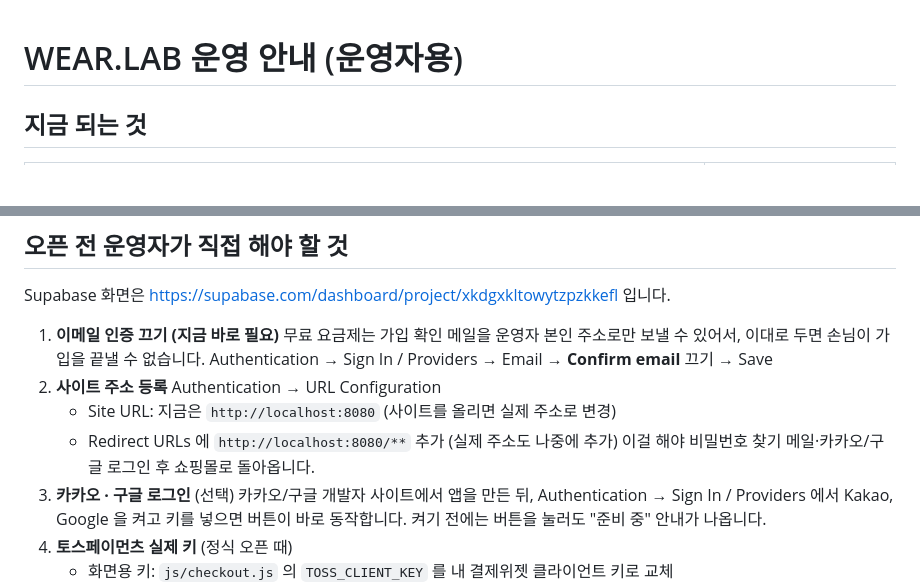
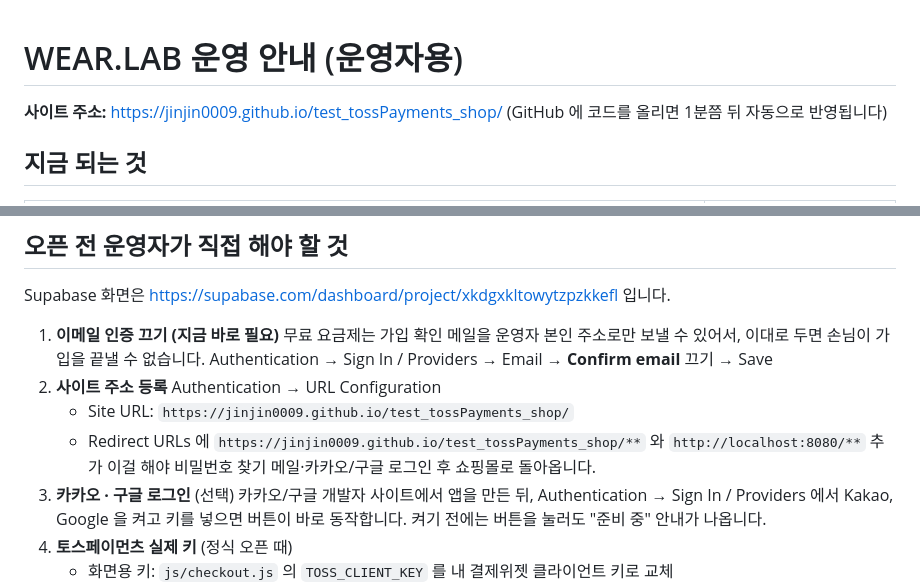
Before and after one commit to jinjin0009/test_tossPayments_shop, a Markdown page: 운영안내.md, 2 parts joined by grey strips. GitHub-like rendering; blank space fills up the shorter version.

Commit message:
Owner guide: live site address and Supabase URL settings

```diff
--- a/운영안내.md
+++ b/운영안내.md
@@ -1,4 +1,7 @@
 # WEAR.LAB 운영 안내 (운영자용)
+
+**사이트 주소:** https://jinjin0009.github.io/test_tossPayments_shop/
+(GitHub 에 코드를 올리면 1분쯤 뒤 자동으로 반영됩니다)
 
 ## 지금 되는 것
 
@@ -34,8 +37,8 @@ Supabase 화면은 https://supabase.com/dashboard/project/xkdgxkltowytzpzkkefl
    Authentication → Sign In / Providers → Email → **Confirm email** 끄기 → Save
 2. **사이트 주소 등록**
    Authentication → URL Configuration
-   - Site URL: 지금은 `http://localhost:8080` (사이트를 올리면 실제 주소로 변경)
-   - Redirect URLs 에 `http://localhost:8080/**` 추가 (실제 주소도 나중에 추가)
+   - Site URL: `https://jinjin0009.github.io/test_tossPayments_shop/`
+   - Redirect URLs 에 `https://jinjin0009.github.io/test_tossPayments_shop/**` 와 `http://localhost:8080/**` 추가
    이걸 해야 비밀번호 찾기 메일·카카오/구글 로그인 후 쇼핑몰로 돌아옵니다.
 3. **카카오 · 구글 로그인** (선택)
    카카오/구글 개발자 사이트에서 앱을 만든 뒤, Authentication → Sign In / Providers 에서 Kakao, Google 을 켜고 키를 넣으면 버튼이 바로 동작합니다. 켜기 전에는 버튼을 눌러도 "준비 중" 안내가 나옵니다.
```
